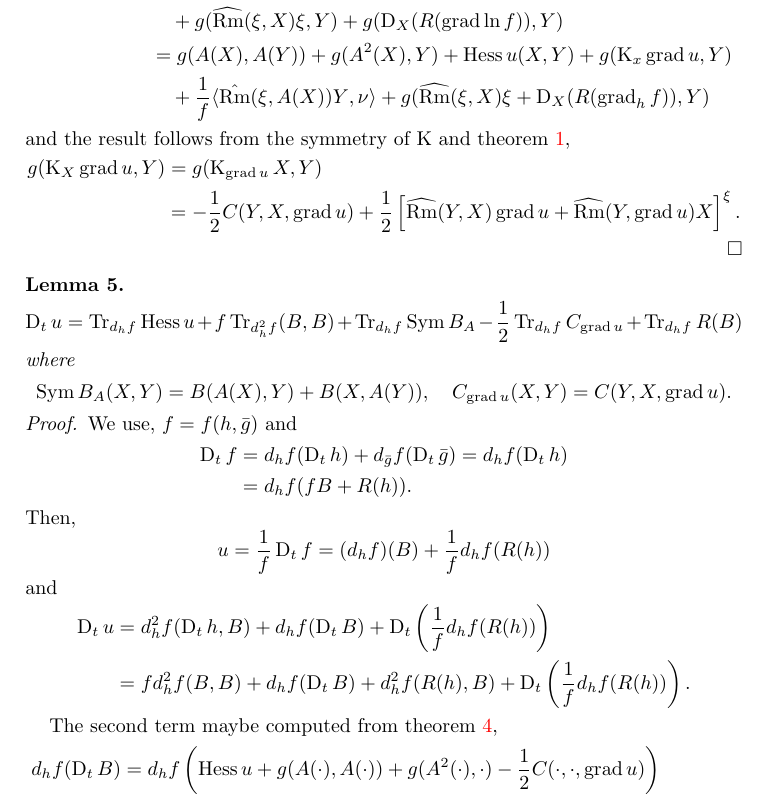
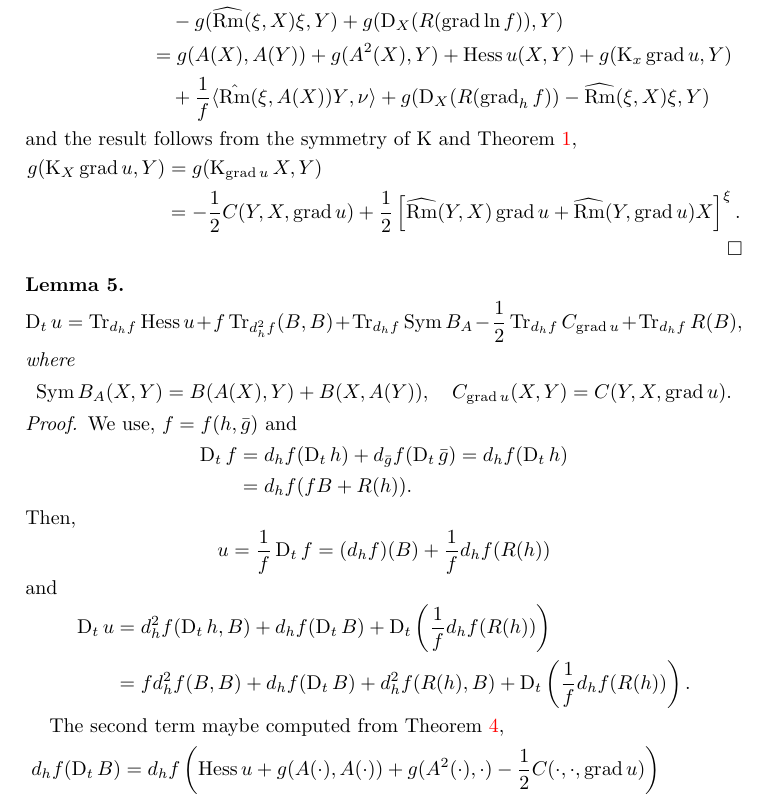
Before and after one commit to pabryan/harnack_riemannian, a LaTeX paper (main.tex): part of page 7 of 8, cut so that both start at the same text. Compiled offline with pdfLaTeX.

Commit message:
Fixed typos.

```diff
--- a/main.tex
+++ b/main.tex
@@ -390,12 +390,12 @@ Finally, we have
 &= (\D_t g)(A(X), Y) + g((\D_t A)(X), Y) \\
 &= g(A(X), A(Y)) - u g(A(X), Y) + \frac{1}{f} \ip{\hat{\Rm} (\xi, A(X))Y}{\nu} \\
 &\quad + g(A^2(X) + u A(X) + \nabla_X \grad u + \diff_X \grad u, Y) \\
-&\quad + g(\widehat{\Rm}(\xi, X)\xi, Y) + g(\D_X (R(\grad \ln f)), Y) \\
+&\quad - g(\widehat{\Rm}(\xi, X)\xi, Y) + g(\D_X (R(\grad \ln f)), Y) \\
 &= g(A(X), A(Y)) + g(A^2(X), Y) + \hess u (X, Y) + g(\diff_x \grad u, Y) \\
-&\quad +\frac{1}{f} \ip{\hat{\Rm} (\xi, A(X))Y}{\nu} + g(\widehat{\Rm}(\xi, X)\xi  + \D_X (R(\grad_h f)), Y) \\
+&\quad +\frac{1}{f} \ip{\hat{\Rm} (\xi, A(X))Y}{\nu} + g(\D_X (R(\grad_h f)) - \widehat{\Rm}(\xi, X)\xi, Y) \\
 \end{split}
 \]
-and the result follows from the symmetry of $\diff$ and \cref{lem:cubic_symmetry},
+and the result follows from the symmetry of $\diff$ and \Cref{lem:cubic_symmetry},
 \[
 \begin{split}
 g(\diff_X \grad u, Y) &= g(\diff_{\grad u} X, Y) \\
@@ -435,7 +435,7 @@ and
 \end{split}
 \]
 
-The second term maybe computed from \cref{lem:evolutions},
+The second term maybe computed from \Cref{lem:evolutions},
 \[
 \begin{split}
 d_h f(\D_t B) &= d_h f \left(\hess u + g(A(\cdot), A(\cdot)) + g(A^2(\cdot), \cdot) - \frac{1}{2} C(\cdot, \cdot, \grad u)\right) \\
```
Also changed, not shown: main.tex (12 more changed lines).
